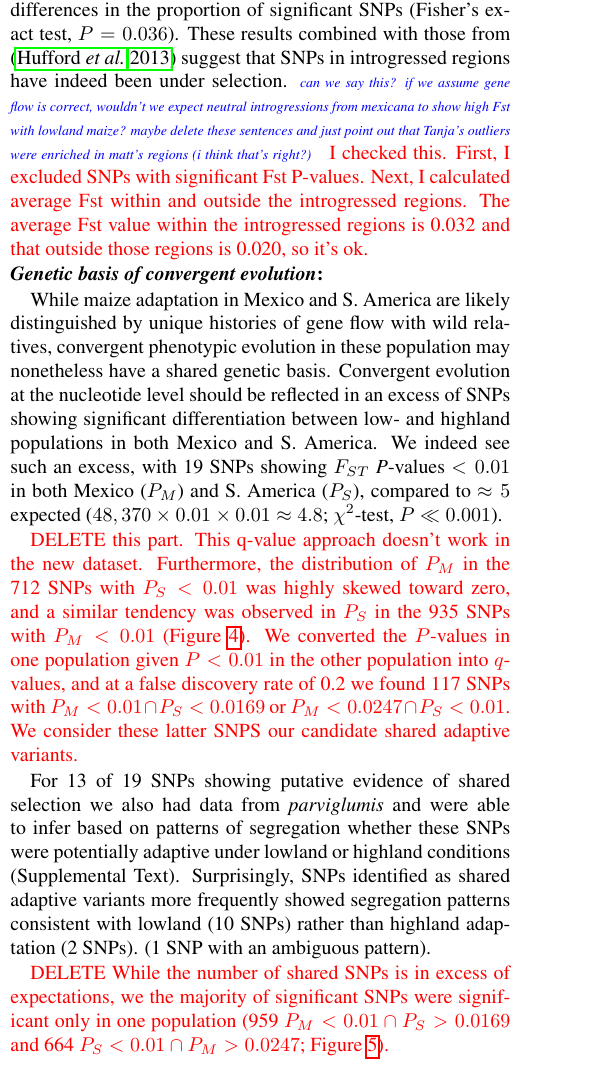
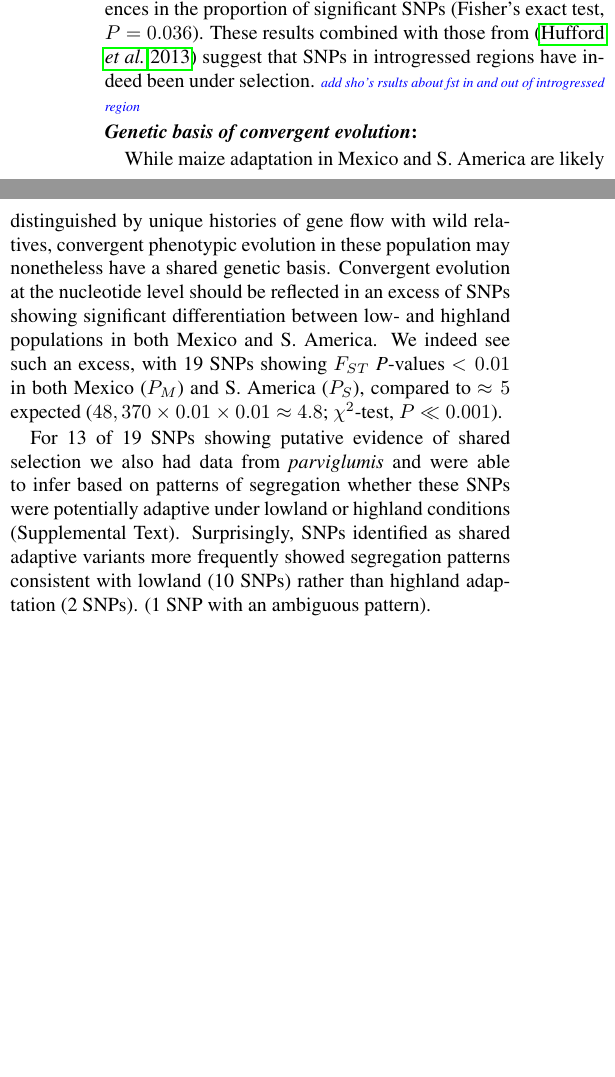
Before and after one commit to lepisorus/hilo_paper, a LaTeX document (HighLow.tex, which reads results.tex): part of one column of page 9 of 25 before the commit and two parts of the columns of page 9 of 25 after it, the two joined at a grey line, cut so that both start at the same text, the shorter picture padded with empty space. Compiled offline with pdfLaTeX.

Commit message:
minor edits results

```diff
--- a/results.tex
+++ b/results.tex
@@ -207,9 +203,9 @@ Similar to that investigation, we found that SNPs with significant $F_{ST}$ $P$-
 Significant overlap was also observed between S. America and teosinte (Table~\ref{tanja}; $P<10^{-3}$), but the proportion of SNPs was lower than in Mexico.
 These data suggest that adaptations in Mexican maize may have been obtained through gene flow with wild relatives.  To more fully explore this hypothesis we evaluated our data in light of introgression identified by \citep{Profford_2013} from \textit{mexicana} into maize in the Mexican highlands.
 The proportion of significant SNPs in introgressed regions in Mexico is significantly higher than found in S. America (FET $P<10^{-6}$).
-Outside introgressed regions, the Mexican and S. American populations did not show marked differences in the proportion of significant SNPs (Fisher's exact test, $P=0.036$). These results combined with those from \citep{Profford_2013} suggest that SNPs in introgressed regions have indeed been under selection.
-\jri{can we say this? if we assume gene flow is correct, wouldn't we expect neutral introgressions from mexicana to show high Fst with lowland maize? maybe delete these sentences and just point out that Tanja's outliers were enriched in matt's regions (i think that's right?)}
-\st{I checked this.  First, I excluded SNPs with significant Fst P-values.  Next, I calculated average Fst within and outside the introgressed regions. The average Fst value within the introgressed regions is 0.032 and that outside those regions is 0.020, so it's ok.}
+Outside introgressed regions, the Mexican and S. American populations did not show marked differences in the proportion of significant SNPs (Fisher's exact test, $P=0.036$). These results combined with those from \citep{Profford_2013} suggest that SNPs in introgressed regions have indeed been under selection.  \jri{add sho's rsults about fst in and out of introgressed region}
+%\jri{can we say this? if we assume gene flow is correct, wouldn't we expect neutral introgressions from mexicana to show high Fst with lowland maize? maybe delete these sentences and just point out that Tanja's outliers were enriched in matt's regions (i think that's right?)}
+%\st{I checked this.  First, I excluded SNPs with significant Fst P-values.  Next, I calculated average Fst within and outside the introgressed regions. The average Fst value within the introgressed regions is 0.032 and that outside those regions is 0.020, so it's ok.}
 
 %When focusing on GUs, we identified 99/586 (14.5\%) and 22/466 (4.7\%) GUs of Mexico- and SA-specific significance in introgressed regions (Fisher's exact test, $P<10^{-6}$).
 %Would the genetic unit numbers work in the tanja table? i liek those numbers and think we should keep if possible.
@@ -225,16 +221,16 @@ While maize adaptation in Mexico and S. America are likely distinguished by uniq
 Convergent evolution at the nucleotide level should be reflected in an excess of SNPs showing significant differentiation between low- and highland populations in both Mexico and S. America.
 We indeed see such an excess, with 19 SNPs showing $F_{ST}$ \emph{P}-values  $<0.01$ in both Mexico ($P_M$) and S. America ($P_S$), compared to $\approx 5$ expected ($48,370\times 0.01 \times 0.01 \approx 4.8$; $\chi^2$-test, $P\ll0.001$).
 
-\st{
-DELETE this part.  This q-value approach doesn't work in the new dataset.
-Furthermore, the distribution of $P_M$ in the 712 SNPs with $P_S<0.01$ was highly skewed toward zero, and a similar tendency was observed in $P_S$ in the 935 SNPs with $P_M<0.01$ (Figure~\ref{pval_freq_comparison}).
-We converted the $P$-values in one population given $P<0.01$ in the other population into $q$-values, and at a false discovery rate of 0.2 we found 117 SNPs with $P_M<0.01 \cap P_S < 0.0169$ or $P_M<0.0247 \cap P_S < 0.01$.
-We consider these latter SNPS our candidate shared adaptive variants.}
+%\st{
+%DELETE this part.  This q-value approach doesn't work in the new dataset.
+%Furthermore, the distribution of $P_M$ in the 712 SNPs with $P_S<0.01$ was highly skewed toward zero, and a similar tendency was observed in $P_S$ in the 935 SNPs with $P_M<0.01$ (Figure~\ref{pval_freq_comparison}).
+%We converted the $P$-values in one population given $P<0.01$ in the other population into $q$-values, and at a false discovery rate of 0.2 we found 117 SNPs with $P_M<0.01 \cap P_S < 0.0169$ or $P_M<0.0247 \cap P_S < 0.01$.
+%We consider these latter SNPS our candidate shared adaptive variants.}
 
 For 13 of 19 SNPs showing putative evidence of shared selection we also had data from \textit{parviglumis} and were able to infer based on patterns of segregation whether these SNPs were potentially adaptive under lowland or highland conditions (Supplemental Text).
 Surprisingly, SNPs identified as shared adaptive variants more frequently showed segregation patterns consistent with lowland  (10 SNPs) rather than highland adaptation (2 SNPs). (1 SNP with an ambiguous pattern).
 
-\st{DELETE While the number of shared SNPs is in excess of expectations, we the majority of significant SNPs were significant only in one population (959 $P_M<0.01 \cap P_S > 0.0169$ and 664 $P_S<0.01 \cap P_M>0.0247$; Figure \ref{PvDist}).  }
+%\st{DELETE While the number of shared SNPs is in excess of expectations, we the majority of significant SNPs were significant only in one population (959 $P_M<0.01 \cap P_S > 0.0169$ and 664 $P_S<0.01 \cap P_M>0.0247$; Figure \ref{PvDist}).  }
 
 Our demographic models are not perfect; the observed proportion of rare variants was much higher than expected (Figure~\ref{JFD}).
 Nevertheless, this faultiness does not affect our conclusion.
```
Also changed, not shown: results.tex (20 more changed lines).
